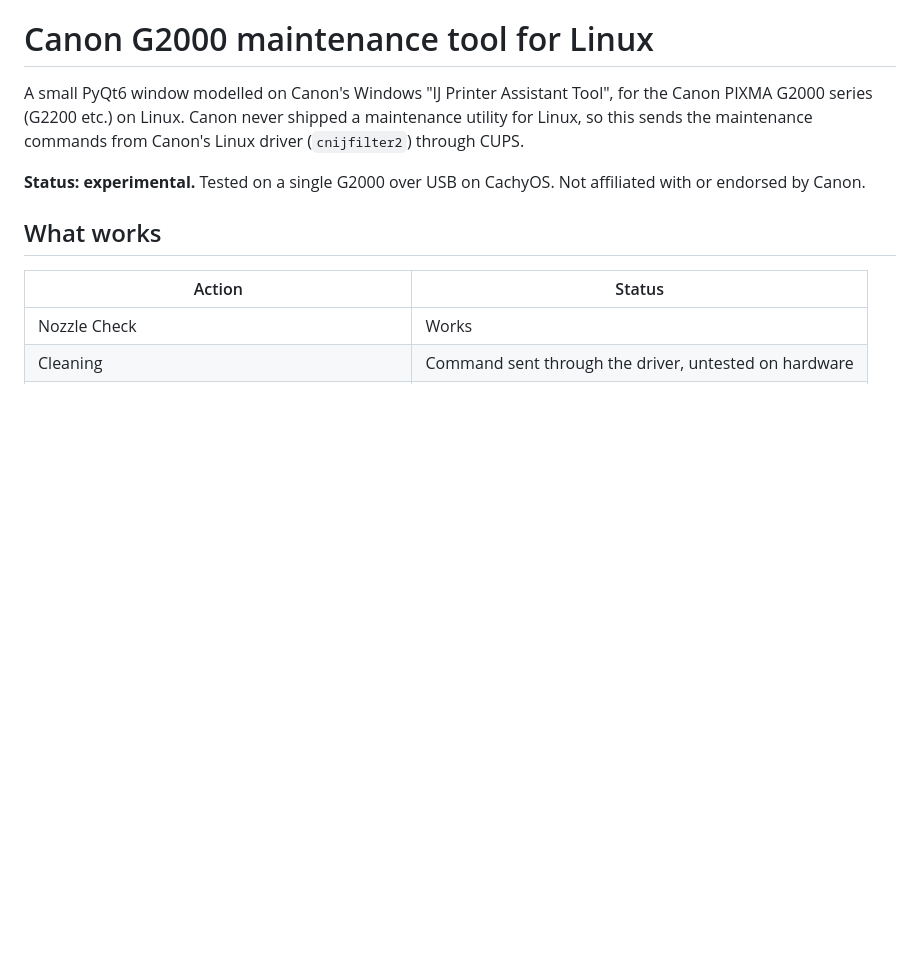
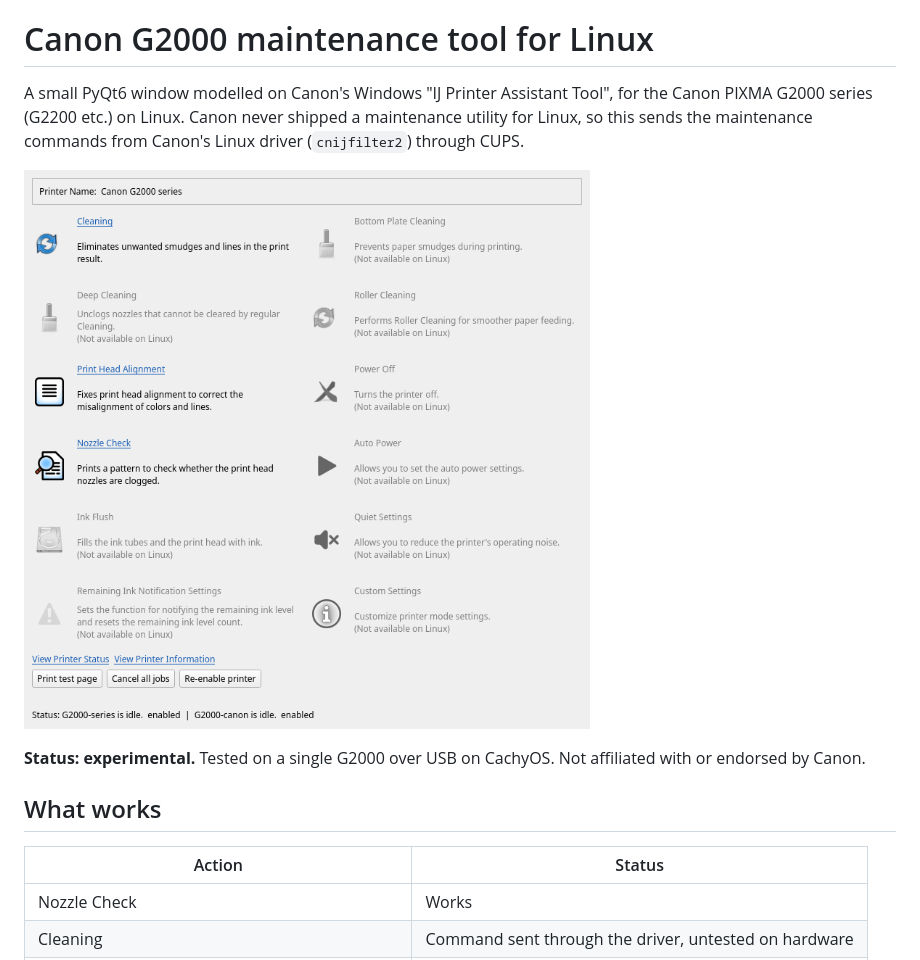
Before and after one commit to ZachCurry13/canon-g2000-linux-maintenance, a Markdown page: README.md, the part around the change. Drawn GitHub-style; pictures changed too: docs/screenshot.png (added); blank space fills up the shorter version.

Commit message:
Add screenshot to README and fix clipped descriptions
Co-Authored-By: Claude Sonnet 5.5 <noreply@anthropic.com>

```diff
--- a/README.md
+++ b/README.md
@@ -4,6 +4,8 @@ A small PyQt6 window modelled on Canon's Windows "IJ Printer Assistant Tool",
 for the Canon PIXMA G2000 series (G2200 etc.) on Linux. Canon never shipped a
 maintenance utility for Linux, so this sends the maintenance commands from
 Canon's Linux driver (`cnijfilter2`) through CUPS.
+
+![Screenshot of the maintenance window](docs/screenshot.png)
 
 **Status: experimental.** Tested on a single G2000 over USB on CachyOS.
 Not affiliated with or endorsed by Canon.
```
Also changed, not shown: 1 other file.
